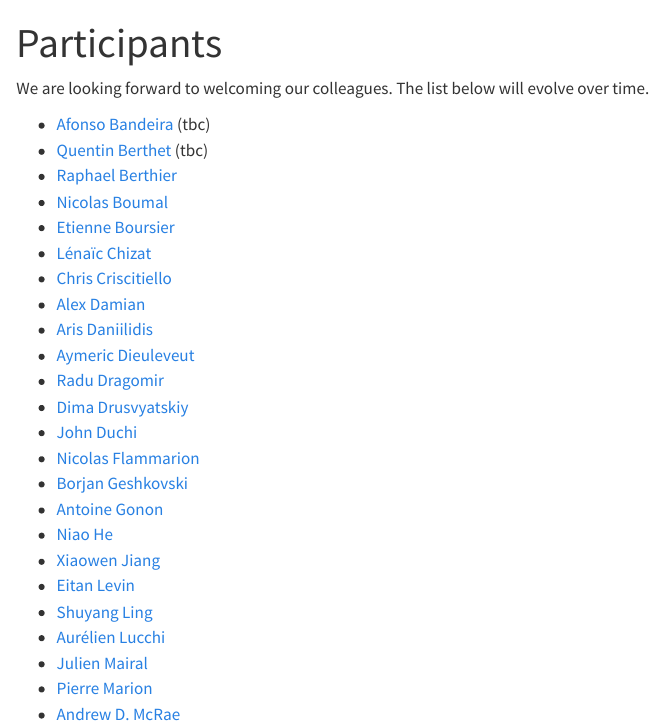
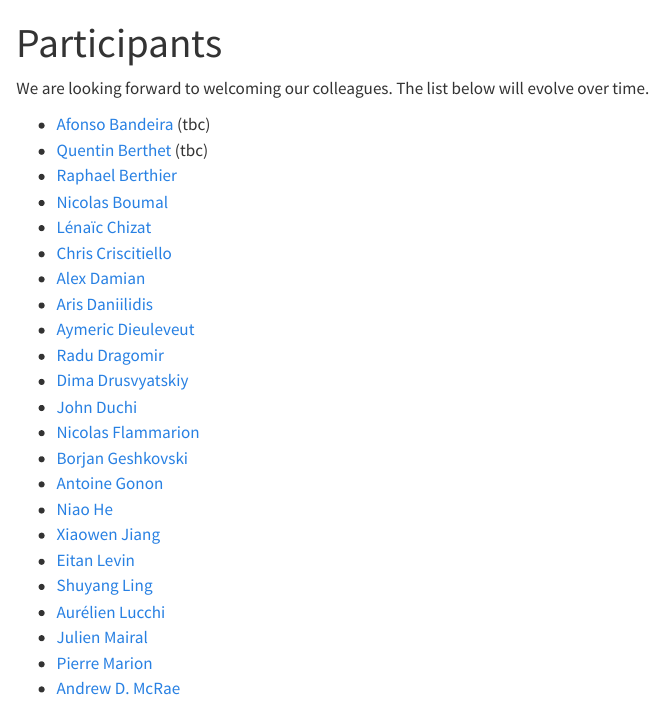
Before and after one commit to optimization-unplugged/optimization-unplugged.github.io, a Quarto document (participants.qmd): the page in a window 1100 px wide, from its top. Rendered offline with R 4.5, knitr and Pandoc in place of Quarto, with nearby package versions.

Commit message:
Update participants.qmd

```diff
--- a/participants.qmd
+++ b/participants.qmd
@@ -9,7 +9,6 @@ The list below will evolve over time.
 * [Quentin Berthet](https://q-berthet.github.io/) (tbc)
 * [Raphael Berthier](https://raphael-berthier.github.io/)
 * [Nicolas Boumal](https://www.nicolasboumal.net/)
-* [Etienne Boursier](https://eboursier.github.io/)
 * [Lénaïc Chizat](https://lchizat.github.io/)
 * [Chris Criscitiello](https://ccriscitiello.github.io/personalwebsite/)
 * [Alex Damian](https://web.math.princeton.edu/~ad27/)
```
